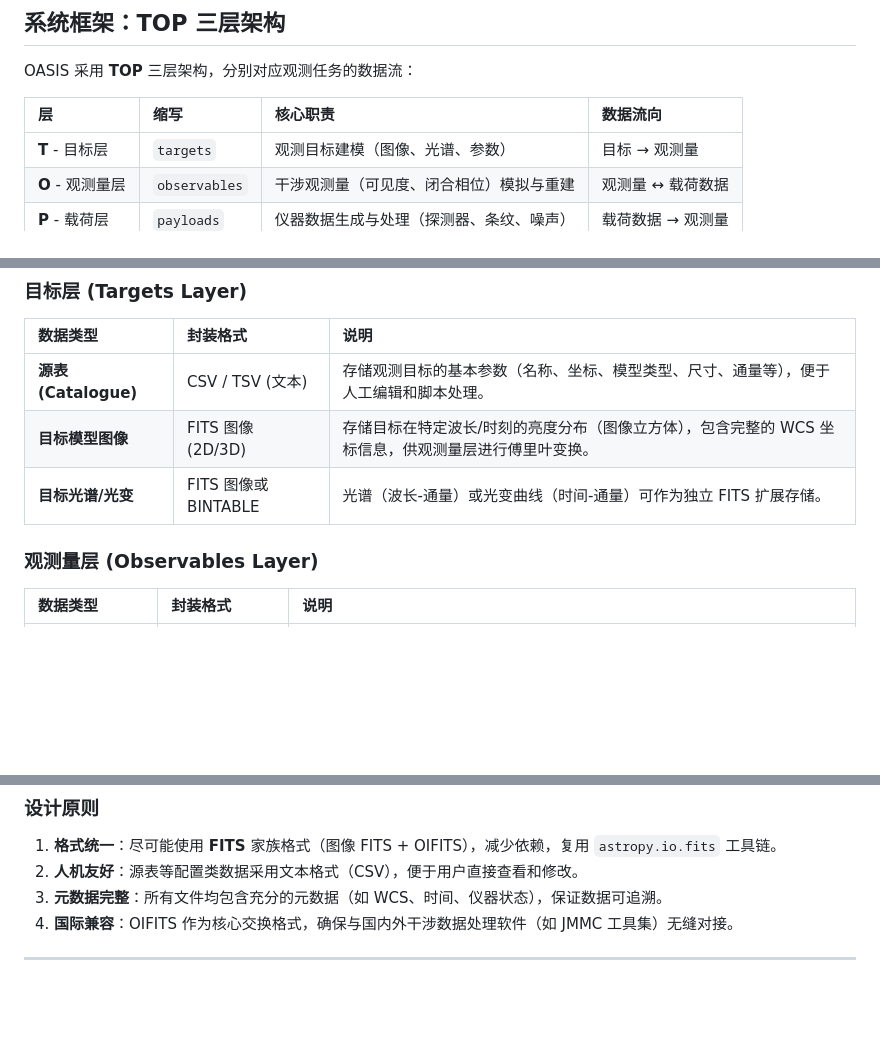
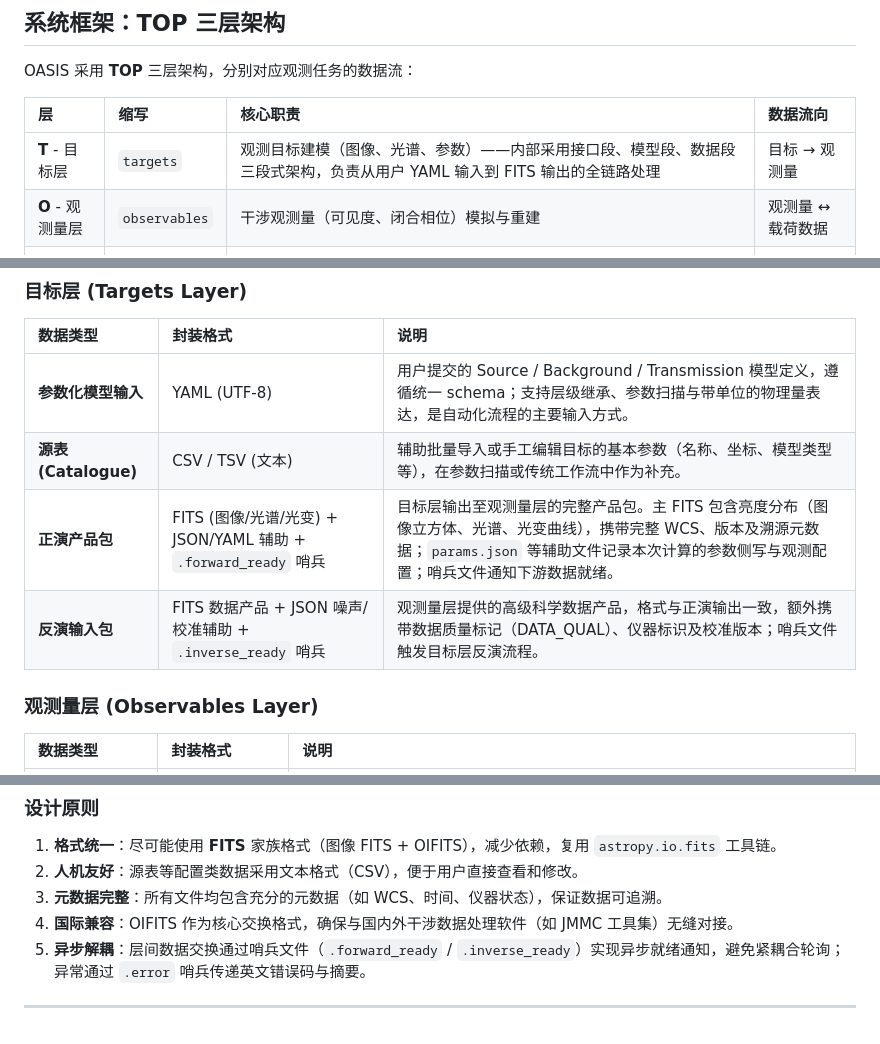
Before and after one commit to pigsboss/oasis, a Markdown page: README.md, 3 parts joined by grey strips. Drawn GitHub-style; blank space fills up the shorter version.

Commit message:
docs: update README with TOP architecture details and sentinel file design
Co-authored-by: aider (deepseek/deepseek-v4-flash) <aider@aider.chat>

```diff
--- a/README.md
+++ b/README.md
@@ -16,7 +16,7 @@ OASIS 采用 **TOP** 三层架构，分别对应观测任务的数据流：
 
 | 层 | 缩写 | 核心职责 | 数据流向 |
 |:---|:---|:---|:---|
-| **T** - 目标层 | `targets` | 观测目标建模（图像、光谱、参数） | 目标 → 观测量 |
+| **T** - 目标层 | `targets` | 观测目标建模（图像、光谱、参数）——内部采用接口段、模型段、数据段三段式架构，负责从用户 YAML 输入到 FITS 输出的全链路处理 | 目标 → 观测量 |
 | **O** - 观测量层 | `observables` | 干涉观测量（可见度、闭合相位）模拟与重建 | 观测量 ↔ 载荷数据 |
 | **P** - 载荷层 | `payloads` | 仪器数据生成与处理（探测器、条纹、噪声） | 载荷数据 → 观测量 |
 
@@ -32,9 +32,10 @@ OASIS 各层之间通过文件进行数据交换，采用国际天文标准格
 
 | 数据类型 | 封装格式 | 说明 |
 |:---|:---|:---|
-| **源表 (Catalogue)** | CSV / TSV (文本) | 存储观测目标的基本参数（名称、坐标、模型类型、尺寸、通量等），便于人工编辑和脚本处理。 |
-| **目标模型图像** | FITS 图像 (2D/3D) | 存储目标在特定波长/时刻的亮度分布（图像立方体），包含完整的 WCS 坐标信息，供观测量层进行傅里叶变换。 |
-| **目标光谱/光变** | FITS 图像或 BINTABLE | 光谱（波长-通量）或光变曲线（时间-通量）可作为独立 FITS 扩展存储。 |
+| **参数化模型输入** | YAML (UTF-8) | 用户提交的 Source / Background / Transmission 模型定义，遵循统一 schema；支持层级继承、参数扫描与带单位的物理量表达，是自动化流程的主要输入方式。 |
+| **源表 (Catalogue)** | CSV / TSV (文本) | 辅助批量导入或手工编辑目标的基本参数（名称、坐标、模型类型等），在参数扫描或传统工作流中作为补充。 |
+| **正演产品包** | FITS (图像/光谱/光变) + JSON/YAML 辅助 + `.forward_ready` 哨兵 | 目标层输出至观测量层的完整产品包。主 FITS 包含亮度分布（图像立方体、光谱、光变曲线），携带完整 WCS、版本及溯源元数据；`params.json` 等辅助文件记录本次计算的参数侧写与观测配置；哨兵文件通知下游数据就绪。 |
+| **反演输入包** | FITS 数据产品 + JSON 噪声/校准辅助 + `.inverse_ready` 哨兵 | 观测量层提供的高级科学数据产品，格式与正演输出一致，额外携带数据质量标记（DATA_QUAL）、仪器标识及校准版本；哨兵文件触发目标层反演流程。 |
 
 ### 观测量层 (Observables Layer)
 
@@ -58,5 +59,6 @@ OASIS 各层之间通过文件进行数据交换，采用国际天文标准格
 2. **人机友好**：源表等配置类数据采用文本格式（CSV），便于用户直接查看和修改。
 3. **元数据完整**：所有文件均包含充分的元数据（如 WCS、时间、仪器状态），保证数据可追溯。
 4. **国际兼容**：OIFITS 作为核心交换格式，确保与国内外干涉数据处理软件（如 JMMC 工具集）无缝对接。
+5. **异步解耦**：层间数据交换通过哨兵文件（`.forward_ready` / `.inverse_ready`）实现异步就绪通知，避免紧耦合轮询；异常通过 `.error` 哨兵传递英文错误码与摘要。
 
 ---
```
